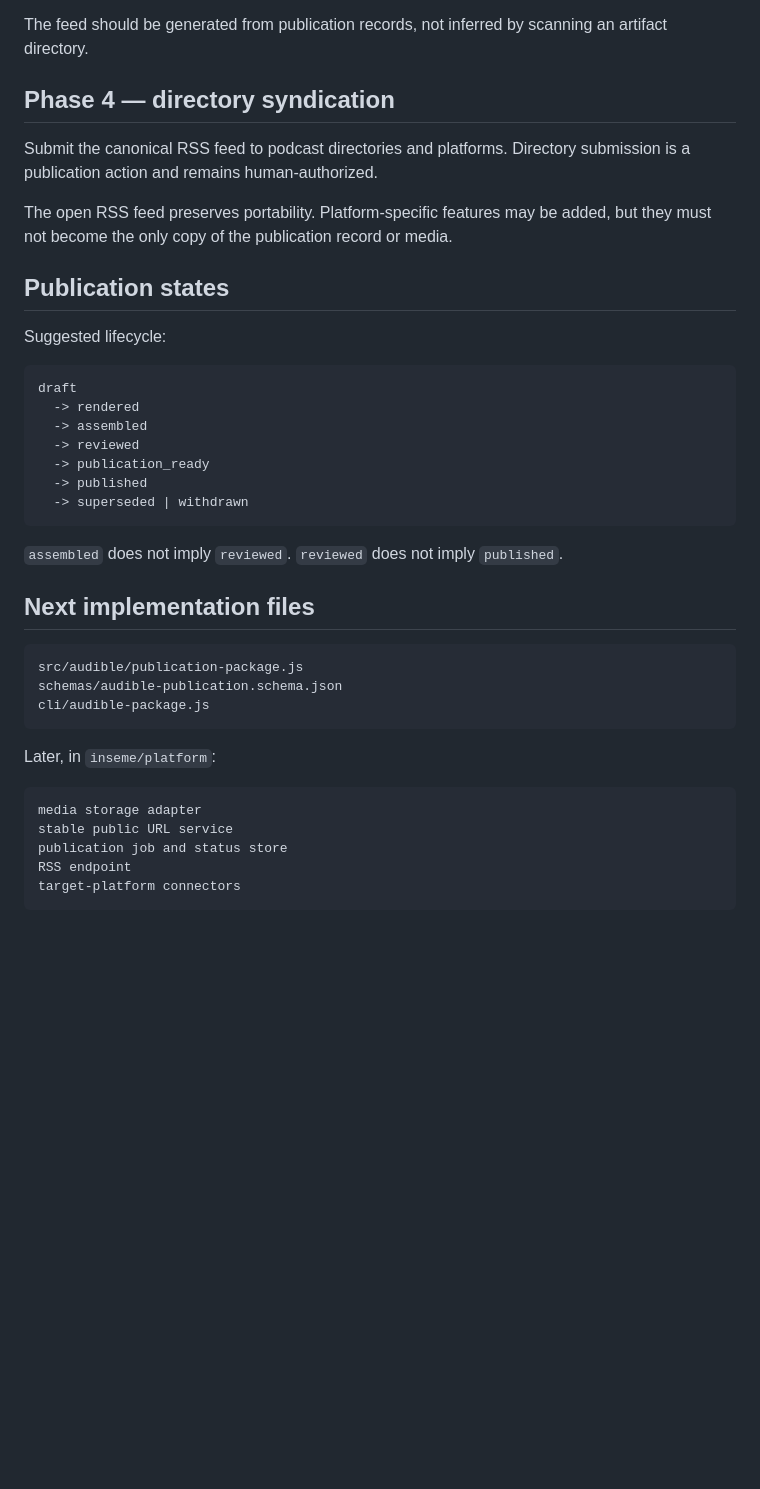
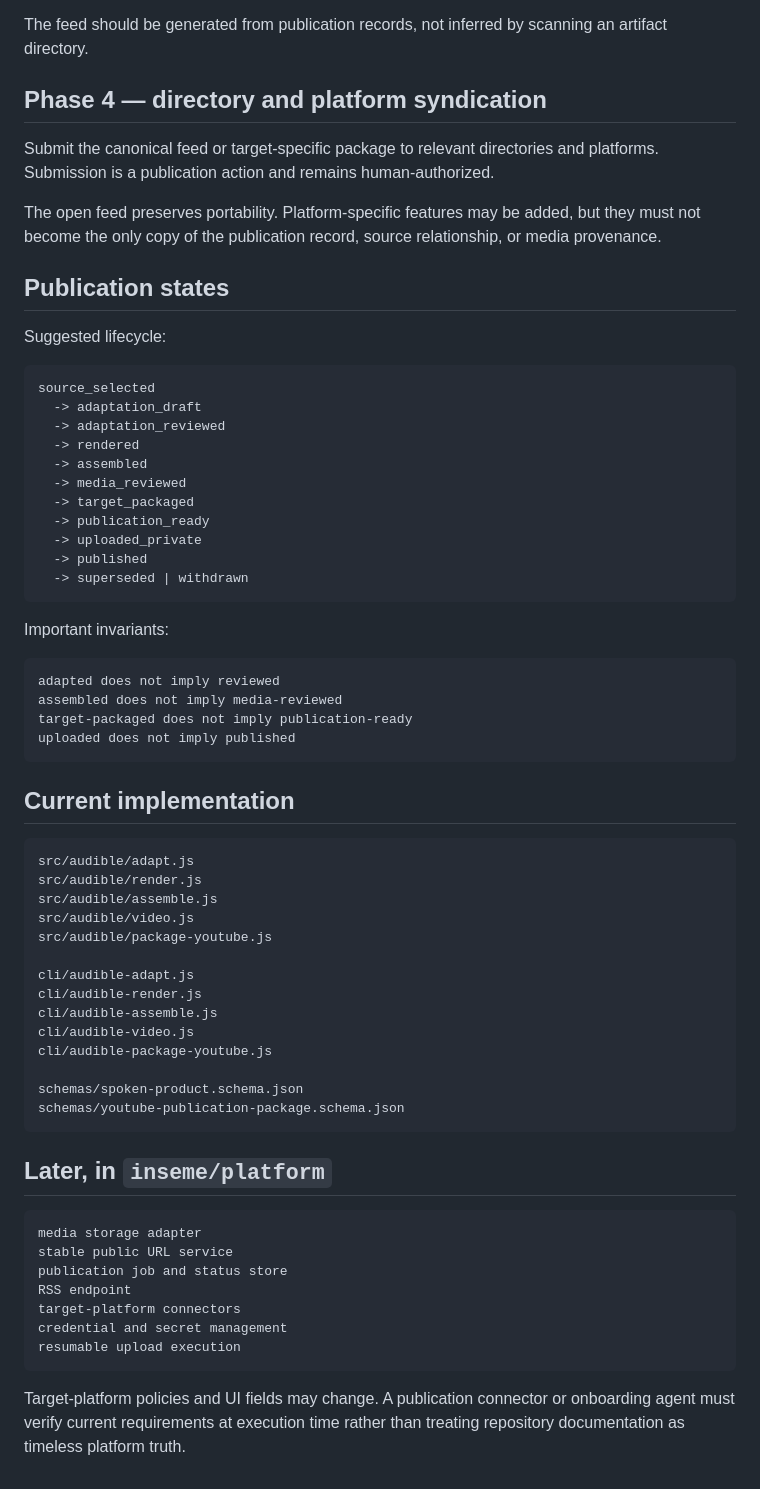
Before and after one commit to JeanHuguesRobert/ubikia, a Markdown page: docs/audible-publication.md, the part around one of its changes. GitHub-like rendering; blank space fills up the shorter version.

````diff
--- a/docs/audible-publication.md
+++ b/docs/audible-publication.md
@@ -87,37 +92,59 @@ Each item should include at least:
 
 The feed should be generated from publication records, not inferred by scanning an artifact directory.
 
-## Phase 4 — directory syndication
+## Phase 4 — directory and platform syndication
 
-Submit the canonical RSS feed to podcast directories and platforms. Directory submission is a publication action and remains human-authorized.
+Submit the canonical feed or target-specific package to relevant directories and platforms. Submission is a publication action and remains human-authorized.
 
-The open RSS feed preserves portability. Platform-specific features may be added, but they must not become the only copy of the publication record or media.
+The open feed preserves portability. Platform-specific features may be added, but they must not become the only copy of the publication record, source relationship, or media provenance.
 
 ## Publication states
 
 Suggested lifecycle:
 
 ```text
-draft
+source_selected
+  -> adaptation_draft
+  -> adaptation_reviewed
   -> rendered
   -> assembled
-  -> reviewed
+  -> media_reviewed
+  -> target_packaged
   -> publication_ready
+  -> uploaded_private
   -> published
   -> superseded | withdrawn
 ```
 
-`assembled` does not imply `reviewed`. `reviewed` does not imply `published`.
-
-## Next implementation files
+Important invariants:
 
 ```text
-src/audible/publication-package.js
-schemas/audible-publication.schema.json
-cli/audible-package.js
+adapted does not imply reviewed
+assembled does not imply media-reviewed
+target-packaged does not imply publication-ready
+uploaded does not imply published
 ```
 
-Later, in `inseme/platform`:
+## Current implementation
+
+```text
+src/audible/adapt.js
+src/audible/render.js
+src/audible/assemble.js
+src/audible/video.js
+src/audible/package-youtube.js
+
+cli/audible-adapt.js
+cli/audible-render.js
+cli/audible-assemble.js
+cli/audible-video.js
+cli/audible-package-youtube.js
+
+schemas/spoken-product.schema.json
+schemas/youtube-publication-package.schema.json
+```
+
+## Later, in `inseme/platform`
 
 ```text
 media storage adapter
@@ -125,4 +152,8 @@ stable public URL service
 publication job and status store
 RSS endpoint
 target-platform connectors
+credential and secret management
+resumable upload execution
 ```
+
+Target-platform policies and UI fields may change. A publication connector or onboarding agent must verify current requirements at execution time rather than treating repository documentation as timeless platform truth.
````
Also changed, not shown: other parts of docs/audible-publication.md (+31 -26 lines).
